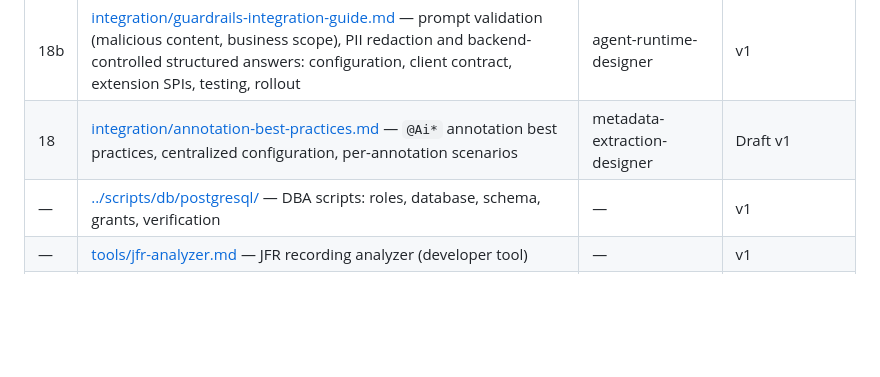
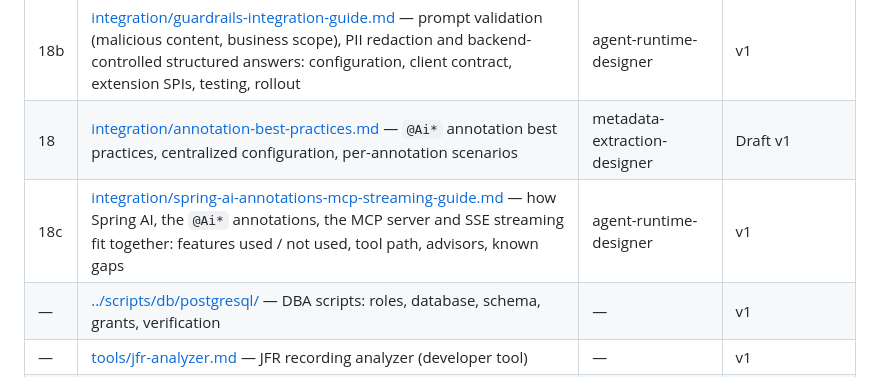
Before and after one commit to davialos/springAIMcpServer, a Markdown page: docs/README.md, the part around the change. Rendered like a GitHub page; blank space fills up the shorter version.

```diff
--- a/docs/README.md
+++ b/docs/README.md
@@ -34,6 +34,7 @@ Status: **Research & LLD phase (no implementation yet)** · Started 2026-09-27
 | 17 | [integration/host-integration-guide.md](integration/host-integration-guide.md) — how a host app adopts the starter | control-plane-designer | Draft v1 |
 | 18b | [integration/guardrails-integration-guide.md](integration/guardrails-integration-guide.md) — prompt validation (malicious content, business scope), PII redaction and backend-controlled structured answers: configuration, client contract, extension SPIs, testing, rollout | agent-runtime-designer | v1 |
 | 18 | [integration/annotation-best-practices.md](integration/annotation-best-practices.md) — `@Ai*` annotation best practices, centralized configuration, per-annotation scenarios | metadata-extraction-designer | Draft v1 |
+| 18c | [integration/spring-ai-annotations-mcp-streaming-guide.md](integration/spring-ai-annotations-mcp-streaming-guide.md) — how Spring AI, the `@Ai*` annotations, the MCP server and SSE streaming fit together: features used / not used, tool path, advisors, known gaps | agent-runtime-designer | v1 |
 | — | [../scripts/db/postgresql/](../scripts/db/postgresql/) — DBA scripts: roles, database, schema, grants, verification | — | v1 |
 | — | [tools/jfr-analyzer.md](tools/jfr-analyzer.md) — JFR recording analyzer (developer tool) | — | v1 |
 | — | [tools/perf-test.md](tools/perf-test.md) — universal performance test: k6 load + JFR profile of any running service (`scripts/perf-test.sh`) | — | v1 |
```
Also changed, not shown: docs/integration/spring-ai-annotations-mcp-streaming-guide.md (added, +415 -0 lines).
